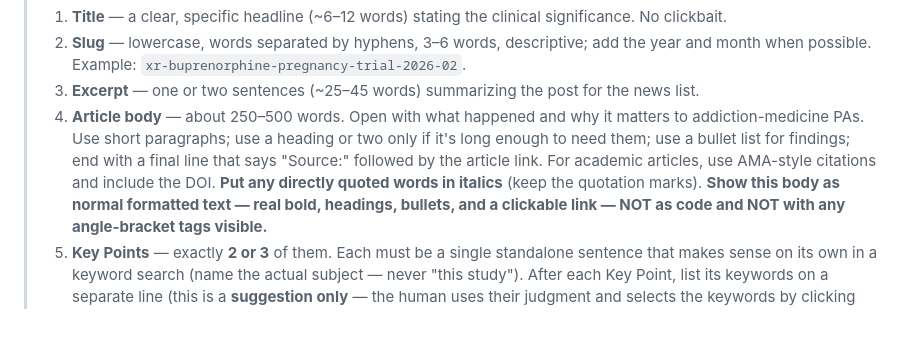
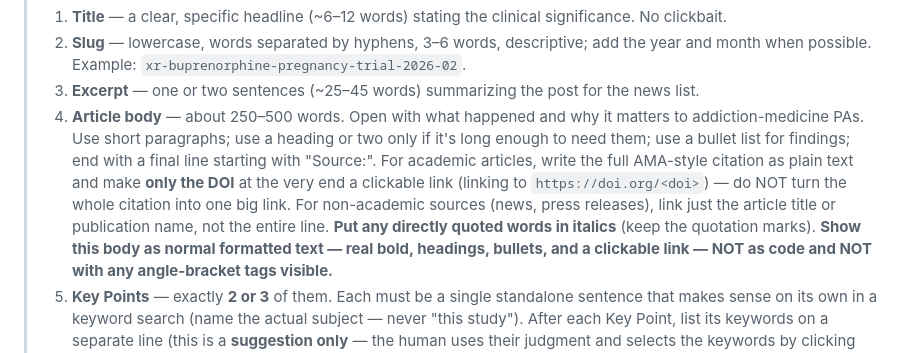
Before and after one commit to jluftig/sampa-website, a Markdown page: docs/sampa-post-prompt.md, the part around the change. GitHub-like rendering; blank space fills up the shorter version.

Commit message:
sampa-post: hyperlink only the DOI in the source citation, not the whole line
Academic Source lines were rendering the entire AMA citation as one big
hyperlink. Now the citation is plain text and only the DOI at the end is
linked (to https://doi.org/<doi>). For non-academic sources, link only
the article title/publication, not the whole line. Applied to both the
skill and the editor prompt doc.

Co-Authored-By: Claude Opus 4.8 <noreply@anthropic.com>

```diff
--- a/docs/sampa-post-prompt.md
+++ b/docs/sampa-post-prompt.md
@@ -46,9 +46,11 @@ Everything you create is a **draft** — a human still reviews and hits Publish
 > 3. **Excerpt** — one or two sentences (~25–45 words) summarizing the post for the news list.
 > 4. **Article body** — about 250–500 words. Open with what happened and why it matters to
 >    addiction-medicine PAs. Use short paragraphs; use a heading or two only if it's long enough to need
->    them; use a bullet list for findings; end with a final line that says "Source:" followed by the article
->    link. For academic articles, use AMA-style citations and include the DOI. **Put any directly quoted
->    words in italics** (keep the quotation marks). **Show this body as normal formatted text — real bold,
+>    them; use a bullet list for findings; end with a final line starting with "Source:". For academic
+>    articles, write the full AMA-style citation as plain text and make **only the DOI** at the very end a
+>    clickable link (linking to `https://doi.org/<doi>`) — do NOT turn the whole citation into one big
+>    link. For non-academic sources (news, press releases), link just the article title or publication
+>    name, not the entire line. **Put any directly quoted words in italics** (keep the quotation marks). **Show this body as normal formatted text — real bold,
 >    headings, bullets, and a clickable link — NOT as code and NOT with any angle-bracket tags visible.**
 > 5. **Key Points** — exactly **2 or 3** of them. Each must be a single standalone sentence that makes sense
 >    on its own in a keyword search (name the actual subject — never "this study"). After each Key Point,
```
Also changed, not shown: 1 other file.
